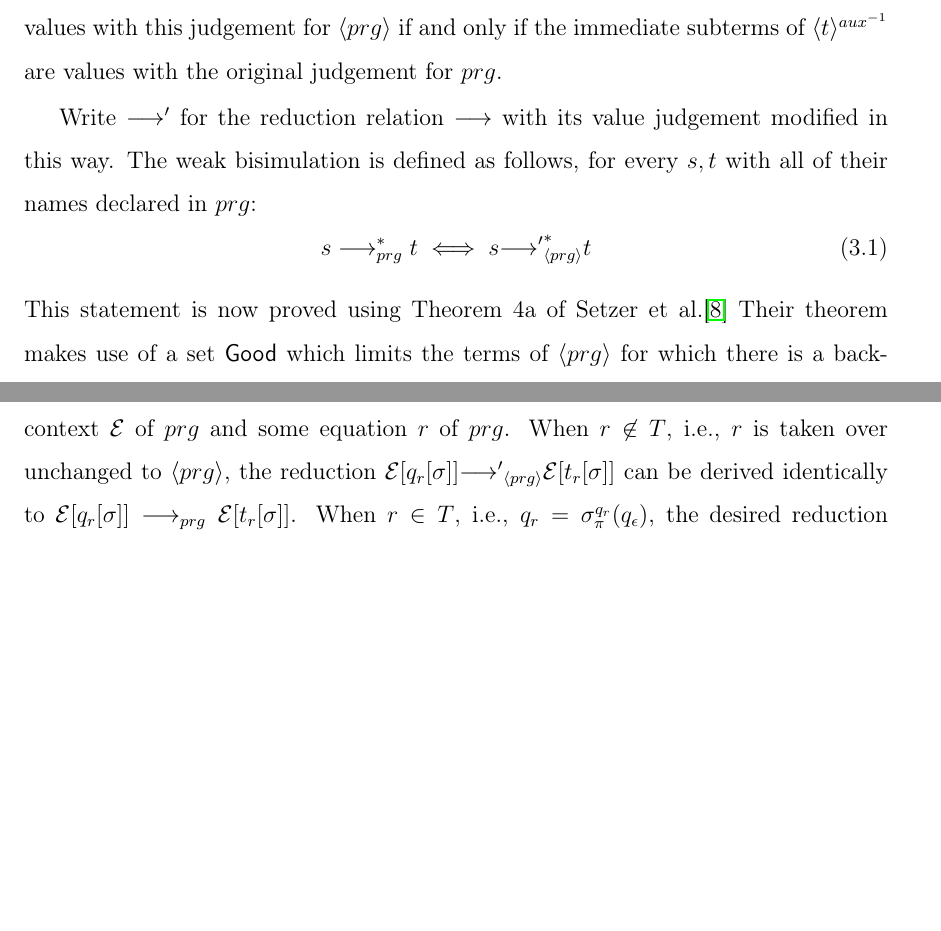
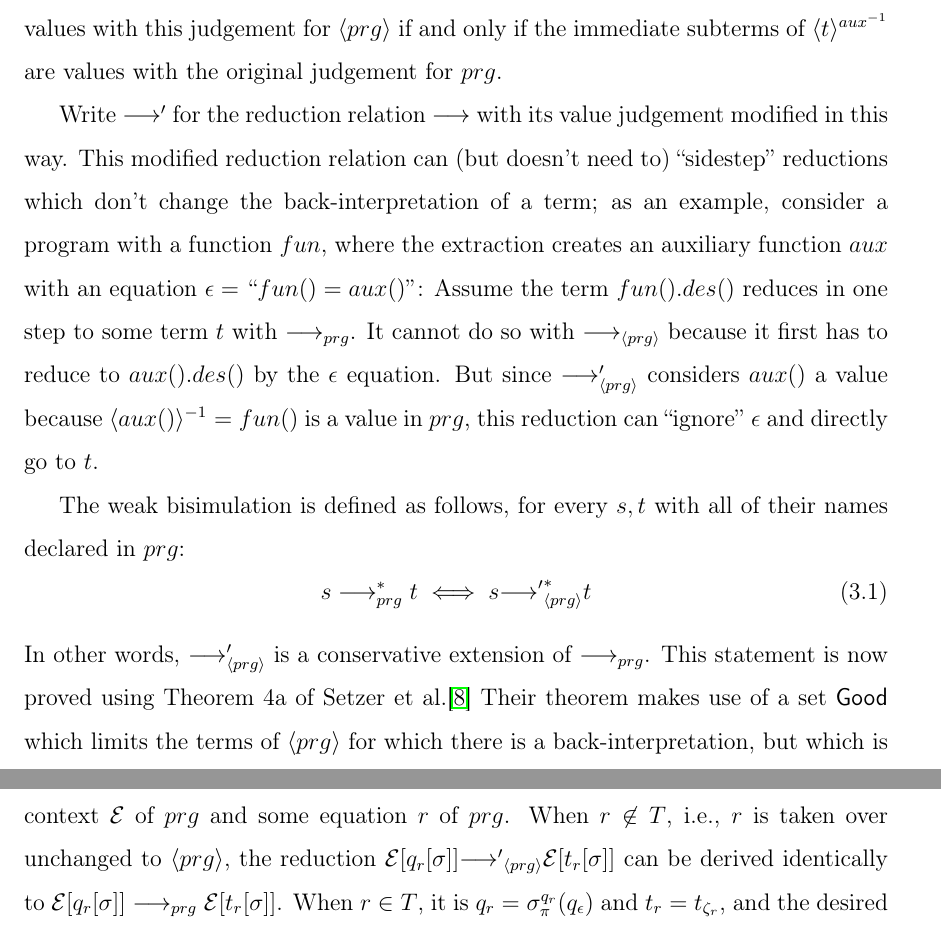
Before and after one commit to lordxist/uroboro-transformations, a LaTeX thesis (thesis_prelim/main.tex, which reads thesis_prelim/chap3.tex): two parts of pages 50 and 51 of 132, joined at a grey line, cut so that both start at the same text, the shorter picture padded with empty space. Compiled offline with pdfLaTeX.

Commit message:
Some more explanation for ch.3.

```diff
--- a/thesis_prelim/chap3.tex
+++ b/thesis_prelim/chap3.tex
@@ -153,12 +153,14 @@ For the definition of this weak bisimulation, we modify the value judgement, usi
 
 From this definition it immediately follows that $\mathcal{E}$ is an evaluation context with respect to this modified value judgement for $\langle prg \rangle$ if and only if $\langle \mathcal{E} \rangle^{aux^{-1}}$ is an evaluation context with respect to the original value judgement for $prg$. It also means that, for a term $t$ with all names declared in $\langle prg \rangle$, the immediate subterms of $t$ are values with this judgement for $\langle prg \rangle$ if and only if the immediate subterms of $\langle t \rangle^{aux^{-1}}$ are values with the original judgement for $prg$.
 
-Write $\longrightarrow'$ for the reduction relation $\longrightarrow$ with its value judgement modified in this way. The weak bisimulation is defined as follows, for every $s,t$ with all of their names declared in $prg$:
+Write $\longrightarrow'$ for the reduction relation $\longrightarrow$ with its value judgement modified in this way. This modified reduction relation can (but doesn't need to) ``sidestep'' reductions which don't change the back-interpretation of a term; as an example, consider a program with a function $fun$, where the extraction creates an auxiliary function $aux$ with an equation $\epsilon = ``fun() = aux()"$: Assume the term $fun().des()$ reduces in one step to some term $t$ with $\longrightarrow_{prg}$. It cannot do so with $\longrightarrow_{\langle prg \rangle}$ because it first has to reduce to $aux().des()$ by the $\epsilon$ equation. But since $\longrightarrow'_{\langle prg \rangle}$ considers $aux()$ a value because $\langle aux() \rangle^{-1} = fun()$ is a value in $prg$, this reduction can ``ignore'' $\epsilon$ and directly go to $t$.
+
+The weak bisimulation is defined as follows, for every $s,t$ with all of their names declared in $prg$:
 \begin{equation}
 \label{eq:bisim1}
 s \longrightarrow_{prg}^* t \iff s {\longrightarrow'}_{\langle prg \rangle}^* t
 \end{equation}
-This statement is now proved using Theorem 4a of Setzer et al.\cite{setzer14unnesting} Their theorem makes use of a set \textsf{Good} which limits the terms of $\langle prg \rangle$ for which there is a back-interpretation, but which is only relevant in a context with first-class functions. We therefore present Theorem 4a in a simplified form -- a special case -- which omits any mention of \textsf{Good}, because in our case \textsf{Good} is simply the entire set of terms of $\langle prg \rangle$.
+In other words, $\longrightarrow'_{\langle prg \rangle}$ is a conservative extension of $\longrightarrow_{prg}$. This statement is now proved using Theorem 4a of Setzer et al.\cite{setzer14unnesting} Their theorem makes use of a set \textsf{Good} which limits the terms of $\langle prg \rangle$ for which there is a back-interpretation, but which is only relevant in a context with first-class functions. We therefore present Theorem 4a in a simplified form -- a special case -- which omits any mention of \textsf{Good}, because in our case \textsf{Good} is simply the entire set of terms of $\langle prg \rangle$.
 
 \begin{theorem}[Setzer et al.]
 \label{thm:setzer4a}
@@ -181,7 +183,7 @@ By \autoref{thm:setzer4a}, it suffices to show the statements (SN1) and (SN2). F
 because $\langle \cdot \rangle^{aux}$ converts to function calls, not destructor calls.
 Further, set $m$ as the number of calls to the function targeted in the transformation, i.e., that of $q_\epsilon$.
 
-(SN 1): We know that $s = \mathcal{E}[q_r[\sigma]] \longrightarrow_{prg} \mathcal{E}[t_r[\sigma]] = t$, for some evaluation context $\mathcal{E}$ of $prg$ and some equation $r$ of $prg$. When $r \not\in T$, i.e., $r$ is taken over unchanged to $\langle prg \rangle$, the reduction $\mathcal{E}[q_r[\sigma]] {\longrightarrow'}_{\langle prg \rangle} \mathcal{E}[t_r[\sigma]]$ can be derived identically to $\mathcal{E}[q_r[\sigma]] \longrightarrow_{prg} \mathcal{E}[t_r[\sigma]]$. When $r \in T$, i.e., $q_r = \sigma^{q_r}_\pi(q_\epsilon)$, the desired reduction sequence is derived as follows.
+(SN 1): We know that $s = \mathcal{E}[q_r[\sigma]] \longrightarrow_{prg} \mathcal{E}[t_r[\sigma]] = t$, for some evaluation context $\mathcal{E}$ of $prg$ and some equation $r$ of $prg$. When $r \not\in T$, i.e., $r$ is taken over unchanged to $\langle prg \rangle$, the reduction $\mathcal{E}[q_r[\sigma]] {\longrightarrow'}_{\langle prg \rangle} \mathcal{E}[t_r[\sigma]]$ can be derived identically to $\mathcal{E}[q_r[\sigma]] \longrightarrow_{prg} \mathcal{E}[t_r[\sigma]]$. When $r \in T$, it is $q_r = \sigma^{q_r}_\pi(q_\epsilon)$ and $t_r = t_{\zeta_r}$, and the desired reduction sequence is derived as follows.
 \begin{flalign*}
 &s = \mathcal{E}[q_r[\sigma]] = \mathcal{E}[\sigma^{q_r}_\pi(q_\epsilon)[\sigma]] \\
 \longrightarrow'_{\langle prg \rangle} ~ &\mathcal{E}[\sigma^{q_r}_\pi(t_\epsilon)[\sigma]] = \mathcal{E}[q_{\zeta_r}[\sigma]] \\
```
